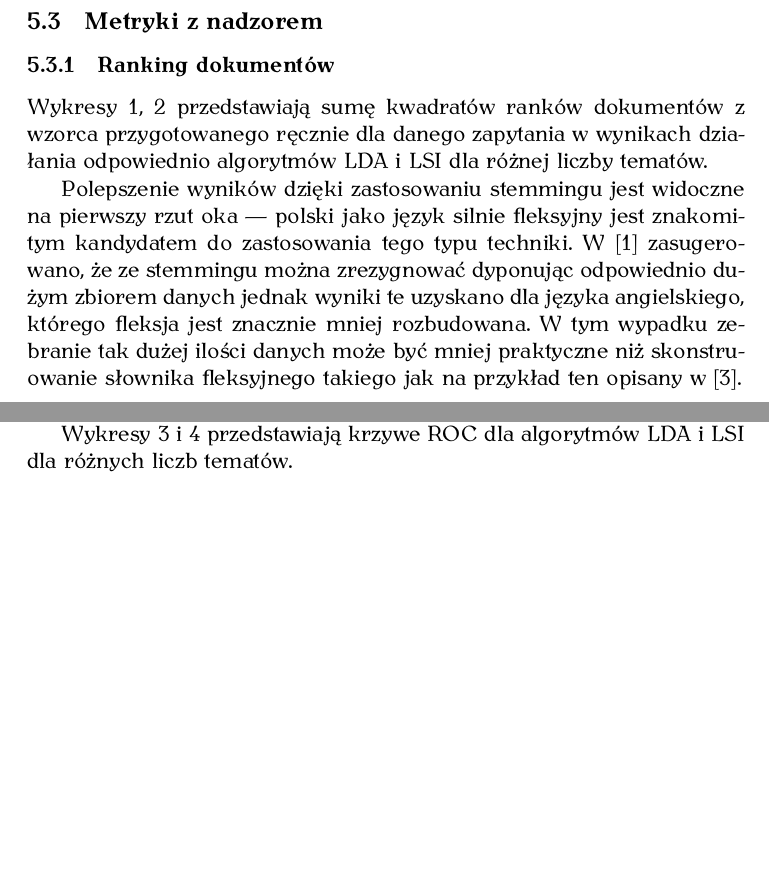
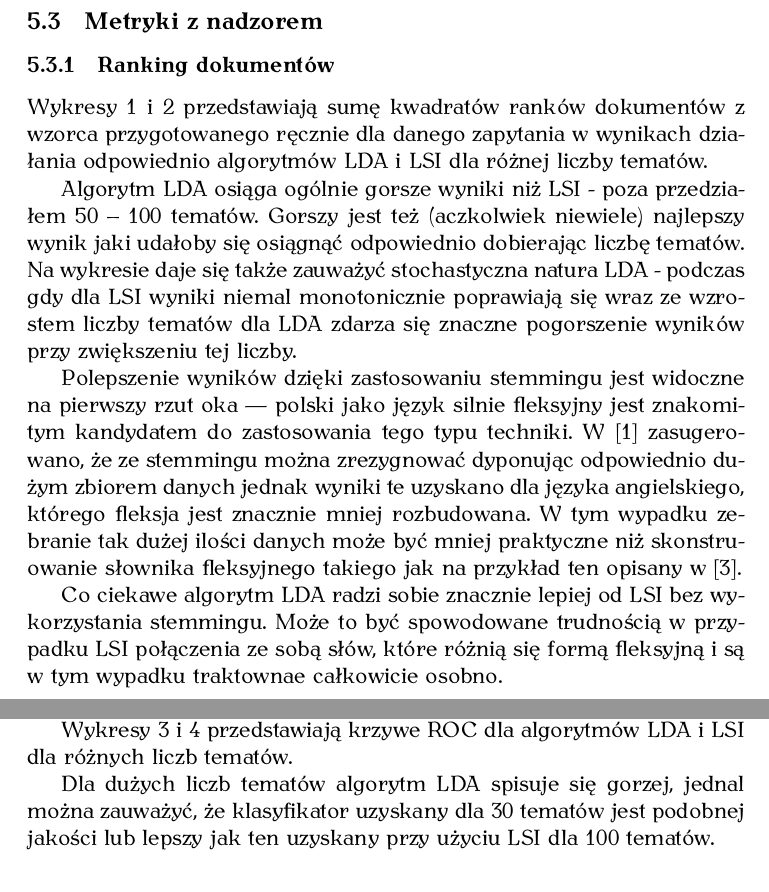
Before and after one commit to obrok/thesis, a LaTeX thesis (doc/thesis.tex): two parts of pages 6 and 7 of 10 before the commit and two parts of pages 6 and 8 of 10 after it, joined at a grey line, cut so that both start at the same text, the shorter picture padded with empty space. The pictures show the PDF file doc/thesis.pdf that the author committed with the source.

Commit message:
More results description

```diff
--- a/doc/thesis.tex
+++ b/doc/thesis.tex
@@ -97,15 +97,14 @@ Lp. & Temat \\\hline
 
 \subsubsection{Ranking dokumentów}
 
-Wykresy \ref{ranks_stemming_comparison}, \ref{ranks_no_stemming_comparison}
+Wykresy \ref{ranks_stemming_comparison} i \ref{ranks_no_stemming_comparison}
 przedstawiają sumę kwadratów ranków dokumentów z wzorca przygotowanego ręcznie
 dla danego zapytania w wynikach działania odpowiednio algorytmów LDA i LSI dla
 różnej liczby tematów.
 
-Polepszenie wyników dzięki zastosowaniu stemmingu jest widoczne na pierwszy rzut oka ---
-polski jako język silnie fleksyjny jest znakomitym kandydatem do zastosowania tego
-typu techniki. W \cite{manning-schuetze} zasugerowano, że ze stemmingu można zrezygnować dyponując
-odpowiednio dużym zbiorem danych jednak wyniki te uzyskano dla języka angielskiego, którego
-fleksja jest znacznie mniej rozbudowana. W tym wypadku zebranie tak dużej ilości danych
-może być mniej praktyczne niż skonstruowanie słownika fleksyjnego takiego jak na przykład
-ten opisany w \cite{pisarek-slownik}.
+Algorytm LDA osiąga ogólnie gorsze wyniki niż LSI - poza przedziałem $50 - 100$
+tematów. Gorszy jest też (aczkolwiek niewiele) najlepszy wynik jaki udałoby się
+osiągnąć odpowiednio dobierając liczbę tematów. Na wykresie daje się także
+zauważyć stochastyczna natura LDA - podczas gdy dla LSI wyniki niemal
+monotonicznie poprawiają się wraz ze wzrostem liczby tematów dla LDA zdarza się
+znaczne pogorszenie wyników przy zwiększeniu tej liczby.
@@ -112,3 +119,9 @@ ten opisany w \cite{pisarek-slownik}.
+opisany w \cite{pisarek-slownik}.
+
+Co ciekawe algorytm LDA radzi sobie znacznie lepiej od LSI bez wykorzystania
+stemmingu.  Może to być spowodowane trudnością w przypadku LSI połączenia ze
+sobą słów, które różnią się formą fleksyjną i są w tym wypadku traktownae
+całkowicie osobno.
 
 \begin{figure}[h]
 \caption{Suma kwadratów ranków dokumentów ze wzorca dla testowego zapytania (z wykorzystanie stemmingu)}
@@ -144,6 +157,10 @@ problemu.
 Wykresy \ref{roc_lsi} i \ref{roc_lda} przedstawiają krzywe ROC dla algorytmów
 LDA i LSI dla różnych liczb tematów.
 
+Dla dużych liczb tematów algorytm LDA spisuje się gorzej, jednal można
+zauważyć, że klasyfikator uzyskany dla 30 tematów jest podobnej jakości lub
+lepszy jak ten uzyskany przy użyciu LSI dla 100 tematów.
+
 \begin{figure}[h]
 \caption{Krzywe ROC dla algorytmu LSI dla wybranych liczb tematów}
 \includegraphics[width=\linewidth]{gfx/lsi_roc.png}
```
Also changed, not shown: doc/thesis.pdf, doc/thesis.tex (8 more changed lines).
